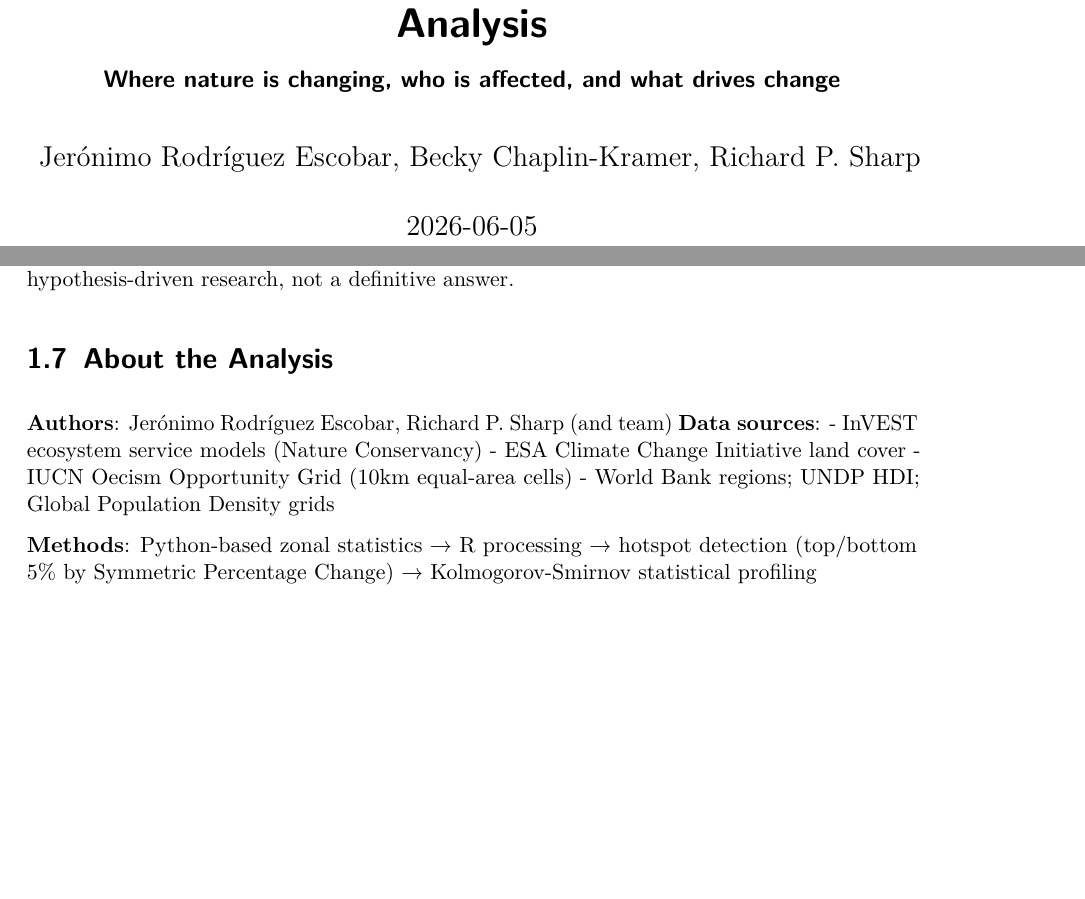
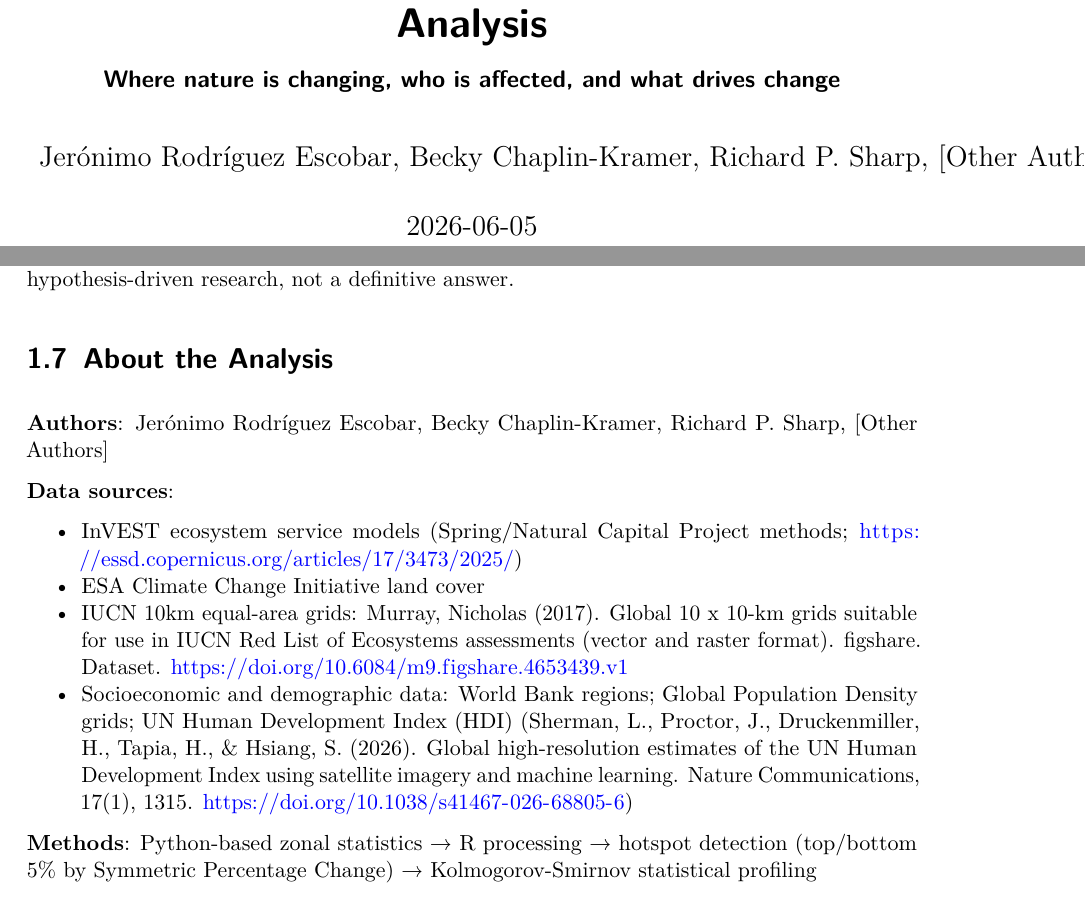
Before and after one commit to springinnovate/global_NCP, a LaTeX thesis (docs/manuscript/index.tex): two parts of pages 1 and 14 of 79, joined at a grey line, cut so that both start at the same text, the shorter picture padded with empty space. Compiled offline with pdfLaTeX.

```diff
--- a/docs/manuscript/index.tex
+++ b/docs/manuscript/index.tex
@@ -157,7 +157,7 @@
 \urlstyle{same}
 \hypersetup{
   pdftitle={Ecosystem Service Hotspots: A Global Policy Analysis},
-  pdfauthor={Jerónimo Rodríguez Escobar, Becky Chaplin-Kramer, Richard P. Sharp},
+  pdfauthor={Jerónimo Rodríguez Escobar, Becky Chaplin-Kramer, Richard P. Sharp, [Other Authors]},
   colorlinks=true,
   linkcolor={blue},
   filecolor={Maroon},
@@ -175,8 +175,7 @@
 \makeatother
 \subtitle{Where nature is changing, who is affected, and what drives
 change}
-\author{Jerónimo Rodríguez Escobar, Becky Chaplin-Kramer, Richard P.
-Sharp}
+\author{Jerónimo Rodríguez Escobar, Becky Chaplin-Kramer, Richard P. Sharp, [Other Authors]}
 \date{2026-06-05}
 \begin{document}
 \maketitle
@@ -515,11 +514,20 @@
 
 \section{About the Analysis}\label{about-the-analysis}
 
-\textbf{Authors}: Jerónimo Rodríguez Escobar, Richard P. Sharp (and
-team) \textbf{Data sources}: - InVEST ecosystem service models (Nature
-Conservancy) - ESA Climate Change Initiative land cover - IUCN Oecism
-Opportunity Grid (10km equal-area cells) - World Bank regions; UNDP HDI;
-Global Population Density grids
+\textbf{Authors}: Jerónimo Rodríguez Escobar, Becky Chaplin-Kramer, Richard P. Sharp, [Other Authors]
+
+\textbf{Data sources}:
+\begin{itemize}
+\tightlist
+\item
+  InVEST ecosystem service models (Spring/Natural Capital Project methods; \url{https://essd.copernicus.org/articles/17/3473/2025/})
+\item
+  ESA Climate Change Initiative land cover
+\item
+  IUCN 10km equal-area grids: Murray, Nicholas (2017). Global 10 x 10-km grids suitable for use in IUCN Red List of Ecosystems assessments (vector and raster format). figshare. Dataset. \url{https://doi.org/10.6084/m9.figshare.4653439.v1}
+\item
+  Socioeconomic and demographic data: World Bank regions; Global Population Density grids; UN Human Development Index (HDI) (Sherman, L., Proctor, J., Druckenmiller, H., Tapia, H., \& Hsiang, S. (2026). Global high-resolution estimates of the UN Human Development Index using satellite imagery and machine learning. Nature Communications, 17(1), 1315. \url{https://doi.org/10.1038/s41467-026-68805-6})
+\end{itemize}
 
 \textbf{Methods}: Python-based zonal statistics → R processing → hotspot
 detection (top/bottom 5\% by Symmetric Percentage Change) →
```
Also changed, not shown: docs/manuscript/_quarto.yml (+9 -24 lines), docs/manuscript/chapters/07-regional-profiles_files/figure-html/compound-by-region-1.png (added), docs/manuscript/chapters/07-regional-profiles_files/figure-html/country-rank-1.png (added), docs/manuscript/chapters/07-regional-profiles_files/figure-html/intensity-region-detail-1.png (added), 12 other files.
